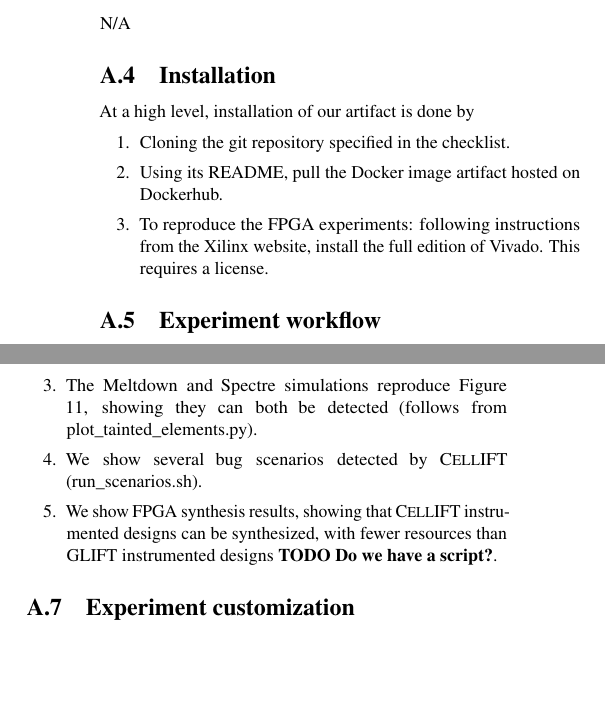
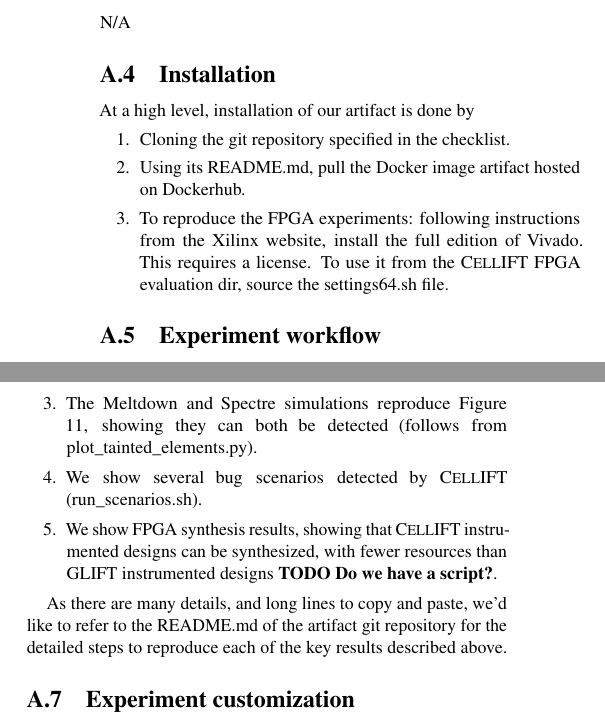
Before and after one commit to comsec-group/cellift-artifacts, a LaTeX document (appendix/artifact_evaluation_appendix_V20220119.tex): two parts of the columns of page 2 of 2, joined at a grey line, cut so that both start at the same text, the shorter picture padded with empty space. Compiled offline with pdfLaTeX; a LaTeX package or settings file that is missing is left out.

Commit message:
appendix

```diff
--- a/appendix/artifact_evaluation_appendix_V20220119.tex
+++ b/appendix/artifact_evaluation_appendix_V20220119.tex
@@ -174,17 +174,19 @@ N/A
 At a high level, installation of our artifact is done by
 \begin{enumerate}
     \item Cloning the git repository specified in the checklist.
-    \item Using its README, pull the Docker image artifact
+    \item Using its README.md, pull the Docker image artifact
         hosted on Dockerhub.
     \item To reproduce the FPGA experiments: following instructions
         from the Xilinx website, install the full edition of Vivado.
-        This requires a license.
+        This requires a license. To use it from the \ourname
+        FPGA evaluation dir, source the settings64.sh
+        file.
 \end{enumerate}
 
 %%%%%%%%%%%%%%%%%%%%%%%%%%%%%%%%%%%%%%%%%%%%%%%%%%%%%%%%%%%%%%%%%%%%%
 \subsection{Experiment workflow}
 
-Follow the instructions in the git repository README that specifies
+Follow the instructions in the git repository README.md that specifies
 in detail how to start a Docker container with the image, and how to
 reproduce each experiment, and examine the results.
 
@@ -218,6 +220,10 @@ The key results from our experiments are as follows. For each result, we point t
     \item We show FPGA synthesis results, showing that \ourname instrumented designs can be synthesized, with fewer resources than GLIFT instrumented designs \textbf{TODO Do we have a script?}.
 \end{enumerate}
 
+As there are many details, and long lines to copy and paste, we'd like
+to refer to the README.md of the artifact git repository for the detailed
+steps to reproduce each of the key results described above.
+
 %%%%%%%%%%%%%%%%%%%%%%%%%%%%%%%%%%%%%%%%%%%%%%%%%%%%%%%%%%%%%%%%%%%%%
 \subsection{Experiment customization}
 
```
Also changed, not shown: appendix/artifact_evaluation_appendix_V20220119.tex (2 more changed lines).
